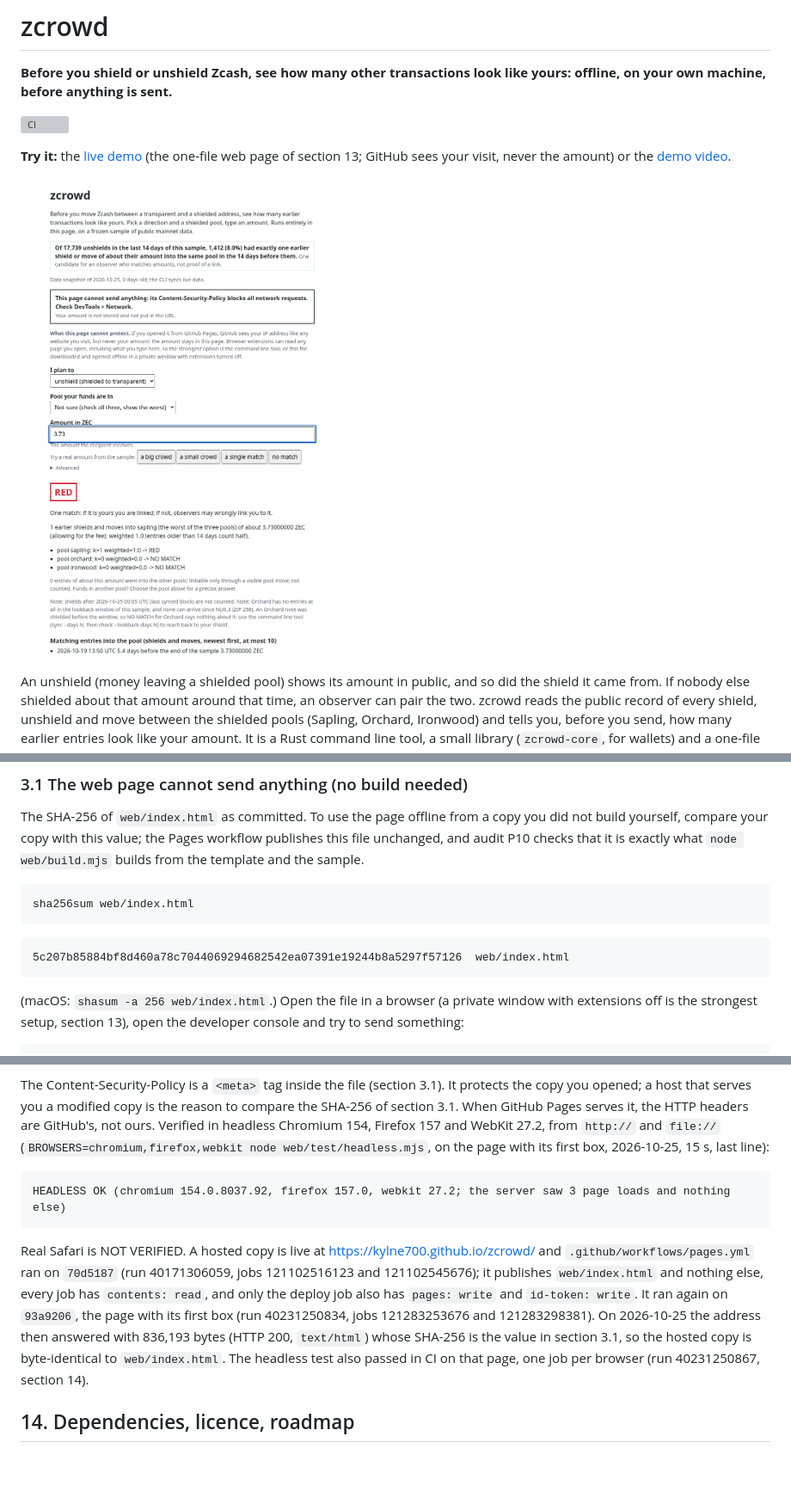
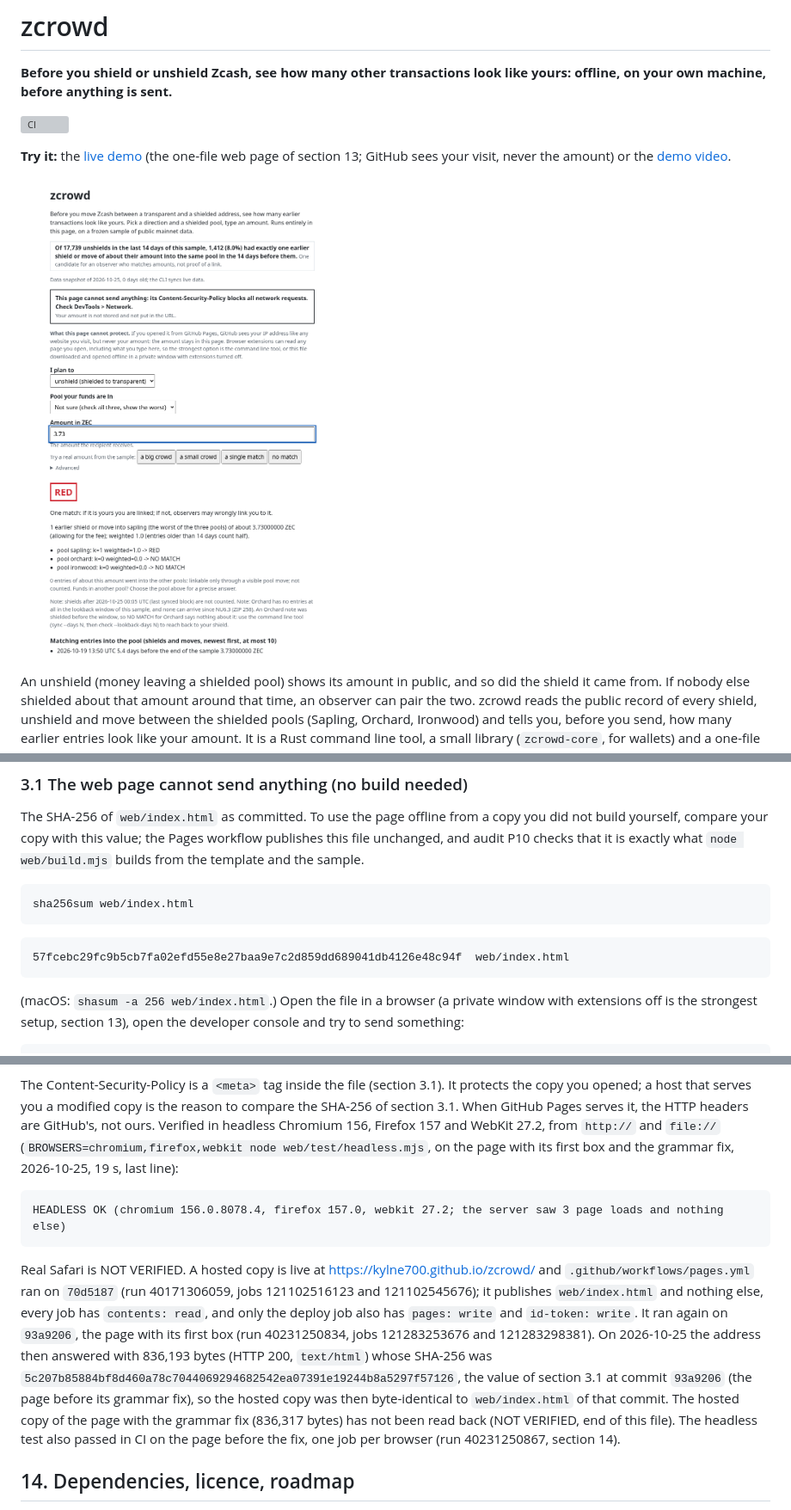
Before and after one commit to Kylne700/zcrowd, a Markdown page: README.md, 3 parts joined by grey strips. Shown at 86% size. GitHub-like rendering; pictures changed too: docs/screenshot.png; blank space fills up the shorter version; grey boxes are pictures that could not be loaded.

````diff
--- a/README.md
+++ b/README.md
@@ -179,7 +179,7 @@ sha256sum web/index.html
 ```
 
 ```
-5c207b85884bf8d460a78c7044069294682542ea07391e19244b8a5297f57126  web/index.html
+57fcebc29fc9b5cb7fa02efd55e8e27baa9e7c2d859dd689041db4126e48c94f  web/index.html
 ```
 
 (macOS: `shasum -a 256 web/index.html`.) Open the file in a browser (a private window with extensions off is the
@@ -1032,20 +1032,23 @@ first words of the box change or if the report's RED row is not 1,412 (8.0%). 17
 
 The Content-Security-Policy is a `<meta>` tag inside the file (section 3.1). It protects the copy you opened; a host that
 serves you a modified copy is the reason to compare the SHA-256 of section 3.1. When GitHub Pages serves it, the HTTP headers
-are GitHub's, not ours. Verified in headless Chromium 154, Firefox 157 and WebKit 27.2, from `http://` and `file://`
-(`BROWSERS=chromium,firefox,webkit node web/test/headless.mjs`, on the page with its first box, 2026-10-25, 15 s, last line):
+are GitHub's, not ours. Verified in headless Chromium 156, Firefox 157 and WebKit 27.2, from `http://` and `file://`
+(`BROWSERS=chromium,firefox,webkit node web/test/headless.mjs`, on the page with its first box and the grammar fix,
+2026-10-25, 19 s, last line):
 
 ```
-HEADLESS OK (chromium 154.0.8037.92, firefox 157.0, webkit 27.2; the server saw 3 page loads and nothing else)
+HEADLESS OK (chromium 156.0.8078.4, firefox 157.0, webkit 27.2; the server saw 3 page loads and nothing else)
 ```
 
 Real Safari is NOT VERIFIED. A hosted copy is live at https://kylne700.github.io/zcrowd/ and `.github/workflows/pages.yml`
 ran on `70d5187` (run 40171306059, jobs 121102516123 and 121102545676); it publishes `web/index.html` and nothing else,
 every job has `contents: read`, and only the deploy job also has `pages: write` and `id-token: write`. It ran again on
 `93a9206`, the page with its first box (run 40231250834, jobs 121283253676 and 121283298381). On 2026-10-25 the address
-then answered with 836,193 bytes (HTTP 200, `text/html`) whose SHA-256 is the value in section 3.1, so the hosted copy is
-byte-identical to `web/index.html`. The headless test also passed in CI on that page, one job per browser (run
-40231250867, section 14).
+then answered with 836,193 bytes (HTTP 200, `text/html`) whose SHA-256 was
+`5c207b85884bf8d460a78c7044069294682542ea07391e19244b8a5297f57126`, the value of section 3.1 at commit `93a9206`
+(the page before its grammar fix), so the hosted copy was then byte-identical to `web/index.html` of that commit. The
+hosted copy of the page with the grammar fix (836,317 bytes) has not been read back (NOT VERIFIED, end of this file). The
+headless test also passed in CI on the page before the fix, one job per browser (run 40231250867, section 14).
 
 ## 14. Dependencies, licence, roadmap
 
````
Also changed, not shown: other parts of README.md (+4 -2 lines), NOTES.md (+1 -1 lines), docs/PRIVACY.md (+1 -1 lines), 3 other files.
